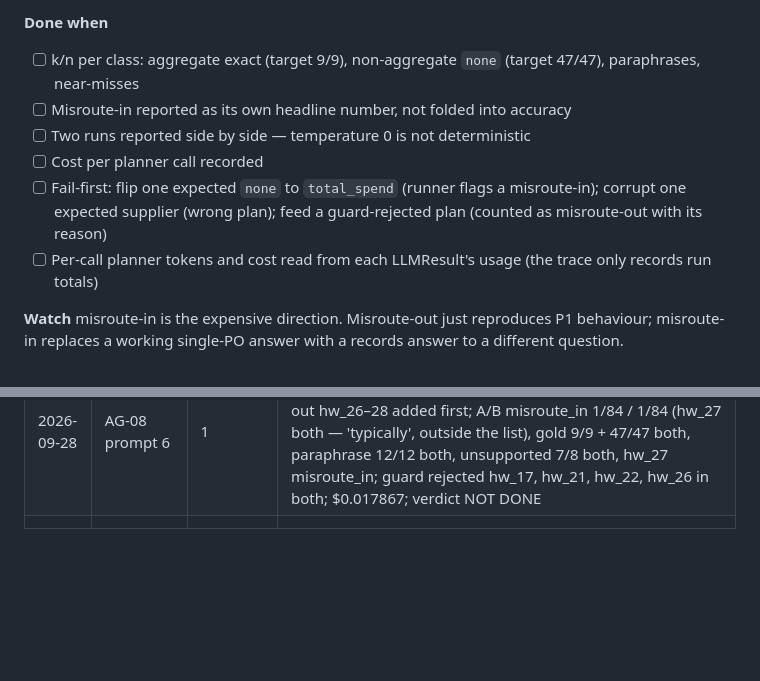
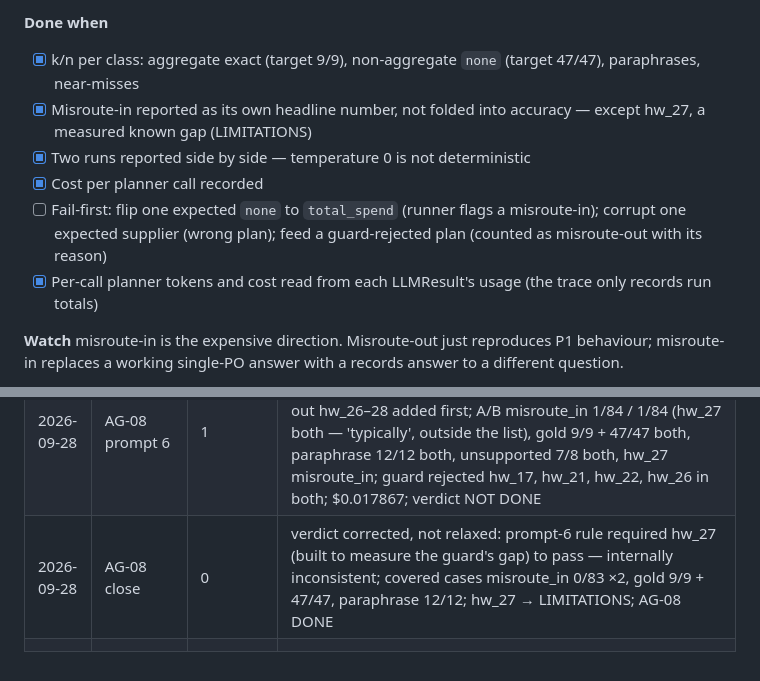
Before and after one commit to pauldebdeep9/Document-Intelligence, a Markdown page: docs/WBS-AGG.md, 2 parts joined by grey strips. GitHub-like rendering; blank space fills up the shorter version.

```diff
--- a/docs/WBS-AGG.md
+++ b/docs/WBS-AGG.md
@@ -449,15 +449,15 @@ of scope. AG-11 is where real extraction meets the records path.
    `query_plan.v2.md` with a sibling `.NOTES.md`, re-run, log (spare)
 
 **Done when**
-- [ ] k/n per class: aggregate exact (target 9/9), non-aggregate `none`
+- [x] k/n per class: aggregate exact (target 9/9), non-aggregate `none`
       (target 47/47), paraphrases, near-misses
-- [ ] Misroute-in reported as its own headline number, not folded into accuracy
-- [ ] Two runs reported side by side — temperature 0 is not deterministic
-- [ ] Cost per planner call recorded
+- [x] Misroute-in reported as its own headline number, not folded into accuracy — except hw_27, a measured known gap (LIMITATIONS)
+- [x] Two runs reported side by side — temperature 0 is not deterministic
+- [x] Cost per planner call recorded
 - [ ] Fail-first: flip one expected `none` to `total_spend` (runner flags a
       misroute-in); corrupt one expected supplier (wrong plan); feed a
       guard-rejected plan (counted as misroute-out with its reason)
-- [ ] Per-call planner tokens and cost read from each LLMResult's usage (the trace only records run totals)
+- [x] Per-call planner tokens and cost read from each LLMResult's usage (the trace only records run totals)
 
 **Watch** misroute-in is the expensive direction. Misroute-out just reproduces
 P1 behaviour; misroute-in replaces a working single-PO answer with a records
@@ -677,4 +677,5 @@ conda run -n Sai2608 make slice                                        # AG-10,
 | 2026-09-28 | AG-08 prompt 4 (live ×2) | 1 | A: misroute_in 1/76 (hw_17), gold agg 9/9, gold none 47/47, hw para 9/9, near 6/6, unsup 2/3, trunc hw_19 correct_none (guard: 'Kestrel Industrial, AG' matches nothing) hw_20 exact (not widened); B: identical; unstable 0/76; $0.016129 (0.008065 each); verdict NOT DONE — hw_17 "average unit price" planned as part_prices TRM-BLK-2P5 |
 | 2026-09-28 | AG-08 prompt 5 | 1 | raw plan recorded; held-out hw_21–25 added before the change; v1 baseline misroute_in 3/81 (hw_17, hw_21, hw_22); v2 (one rule + one median example) A/B misroute_in 0/81 / 0/81, gold 9/9 + 47/47 both, paraphrase 10/11 both (hw_09 regressed to misroute_out), unsupported 6/6 both; $0.028159 (v1 baseline 0.008607 + v2 0.009776 ×2); verdict NOT DONE |
 | 2026-09-28 | AG-08 prompt 6 | 1 | option B: `mean` excluded (matches 'I mean', hw_20); v1 prompt + whole-word statistic guard in validate_plan; held-out hw_26–28 added first; A/B misroute_in 1/84 / 1/84 (hw_27 both — 'typically', outside the list), gold 9/9 + 47/47 both, paraphrase 12/12 both, unsupported 7/8 both, hw_27 misroute_in; guard rejected hw_17, hw_21, hw_22, hw_26 in both; $0.017867; verdict NOT DONE |
+| 2026-09-28 | AG-08 close | 0 | verdict corrected, not relaxed: prompt-6 rule required hw_27 (built to measure the guard's gap) to pass — internally inconsistent; covered cases misroute_in 0/83 ×2, gold 9/9 + 47/47, paraphrase 12/12; hw_27 → LIMITATIONS; AG-08 DONE |
 | | | | |
```
Also changed, not shown: other parts of docs/WBS-AGG.md (+1 -1 lines), docs/LIMITATIONS.md (+21 -0 lines), docs/adr/0011-aggregate-questions-from-records.md (+3 -0 lines).
